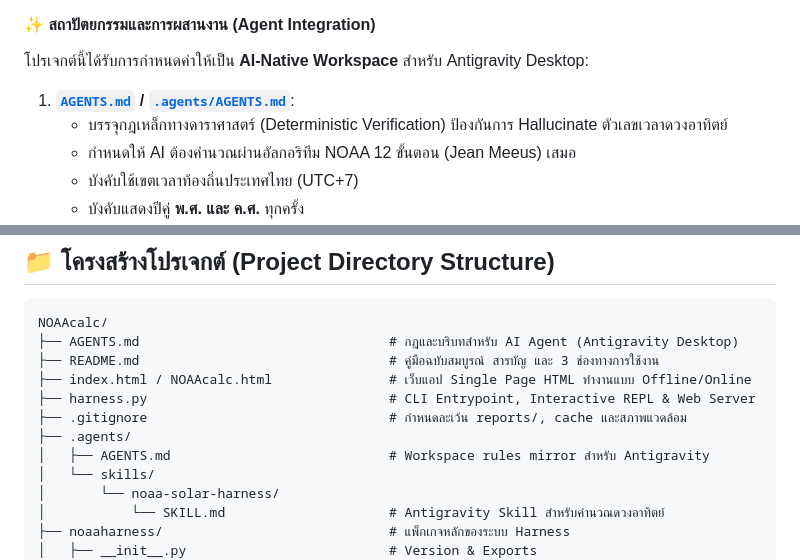
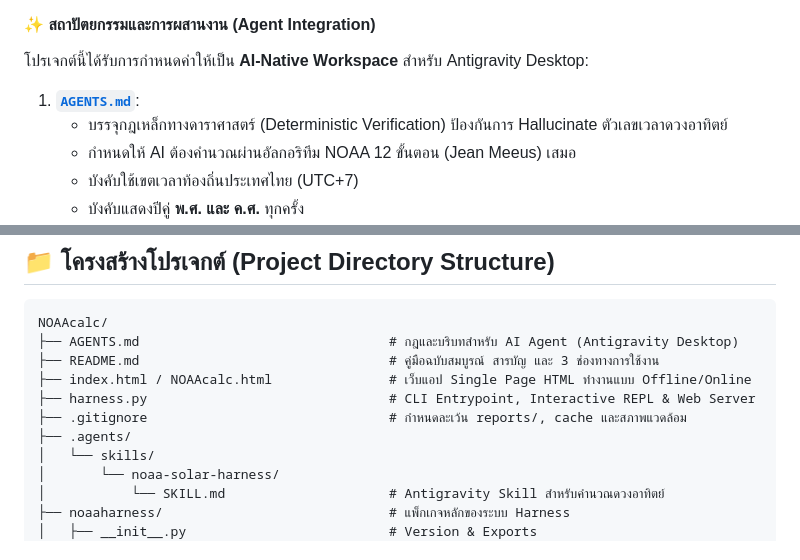
Before and after one commit to deawpic/NOAAcalc, a Markdown page: README.md, 2 parts joined by grey strips. Drawn GitHub-style.

Commit message:
Remove redundant .agents/AGENTS.md mirror according to Google Antigravity spec

```diff
--- a/README.md
+++ b/README.md
@@ -167,7 +167,7 @@ curl "http://localhost:8080/api/calculate?lat=13.8199&lon=99.8722&tz=7.0&year=20
 
 #### ✨ สถาปัตยกรรมและการผสานงาน (Agent Integration)
 โปรเจกต์นี้ได้รับการกำหนดค่าให้เป็น **AI-Native Workspace** สำหรับ Antigravity Desktop:
-1. **[`AGENTS.md`](AGENTS.md) / [`.agents/AGENTS.md`](.agents/AGENTS.md)**:
+1. **[`AGENTS.md`](AGENTS.md)**:
    - บรรจุกฎเหล็กทางดาราศาสตร์ (Deterministic Verification) ป้องกันการ Hallucinate ตัวเลขเวลาดวงอาทิตย์
    - กำหนดให้ AI ต้องคำนวณผ่านอัลกอริทึม NOAA 12 ขั้นตอน (Jean Meeus) เสมอ
    - บังคับใช้เขตเวลาท้องถิ่นประเทศไทย (UTC+7)
@@ -489,7 +489,6 @@ NOAAcalc/
 ├── harness.py                               # CLI Entrypoint, Interactive REPL & Web Server
 ├── .gitignore                               # กำหนดละเว้น reports/, cache และสภาพแวดล้อม
 ├── .agents/
-│   ├── AGENTS.md                            # Workspace rules mirror สำหรับ Antigravity
 │   └── skills/
 │       └── noaa-solar-harness/
 │           └── SKILL.md                     # Antigravity Skill สำหรับคำนวณดวงอาทิตย์
```
Also changed, not shown: .agents/AGENTS.md (deleted, +0 -131 lines).
